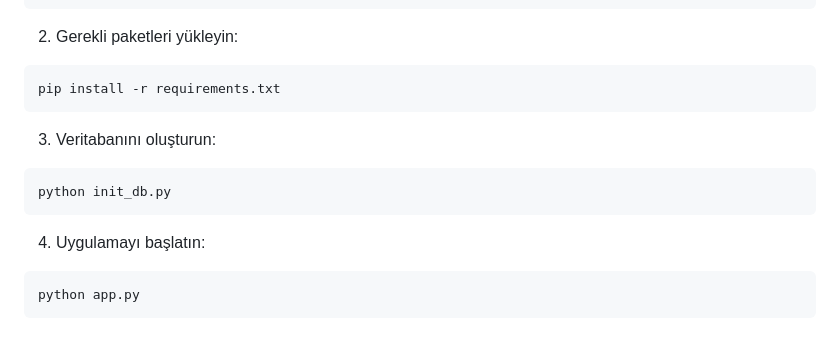
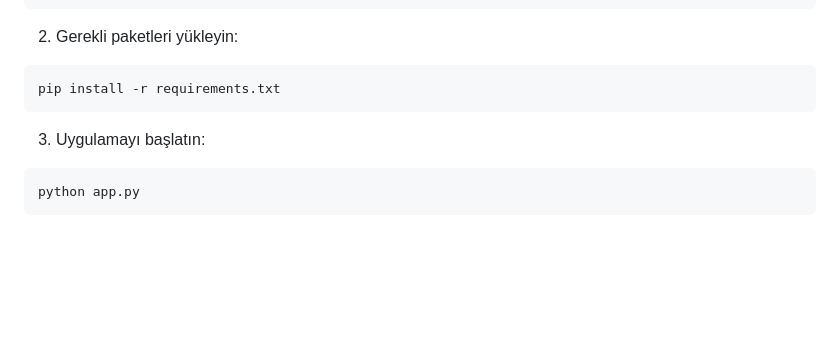
Before and after one commit to memollizm/Breast-Cancer-Detection, a Markdown page: README.md, the part around the change. GitHub-like rendering; blank space fills up the shorter version.

````diff
--- a/README.md
+++ b/README.md
@@ -83,12 +83,7 @@ cd CellCheck-AI
 pip install -r requirements.txt
 ```
 
-3. Veritabanını oluşturun:
-```bash
-python init_db.py
-```
-
-4. Uygulamayı başlatın:
+3. Uygulamayı başlatın:
 ```bash
 python app.py
 ```
````
